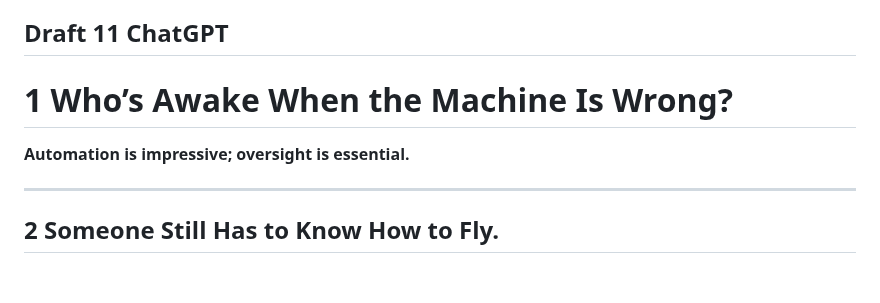
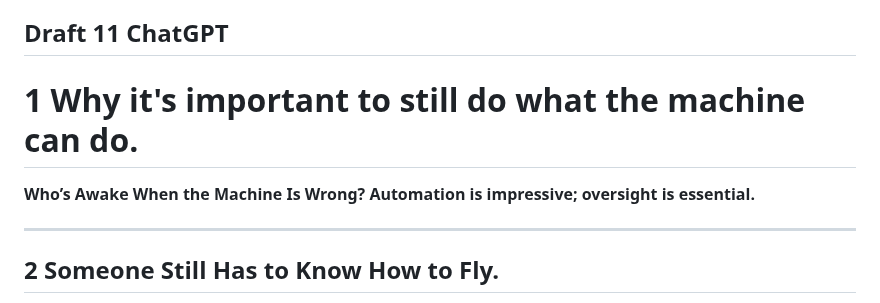
Before and after one commit to hpssjellis/tedx-feb-2026-educational-duality, a Markdown page: README.md, the part around the change. GitHub-like rendering; blank space fills up the shorter version.

```diff
--- a/README.md
+++ b/README.md
@@ -135,8 +135,8 @@ Basic Slides
 
 
 
-# 1 Who’s Awake When the Machine Is Wrong?
-**Automation is impressive; oversight is essential.**
+# 1 Why it's important to still do what the machine can do.
+**Who’s Awake When the Machine Is Wrong? Automation is impressive; oversight is essential.**
 
 
 
```
